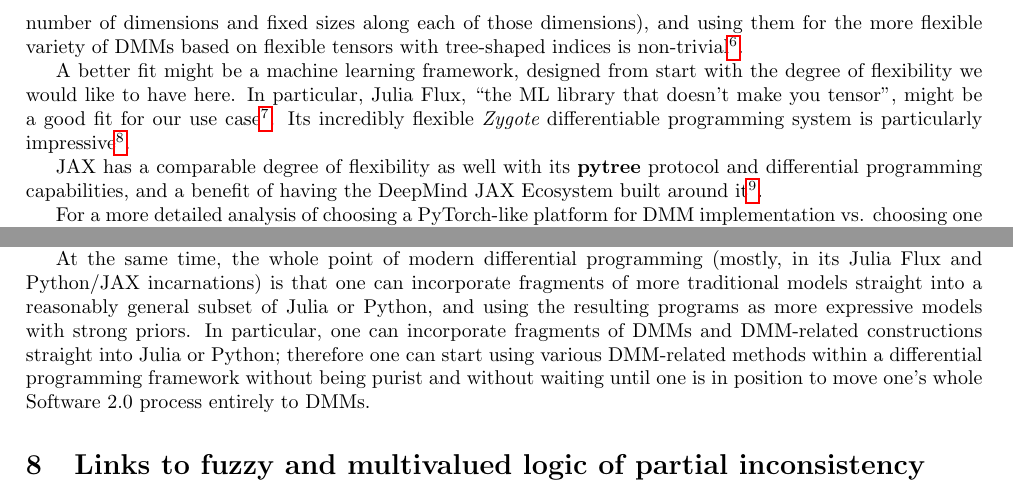
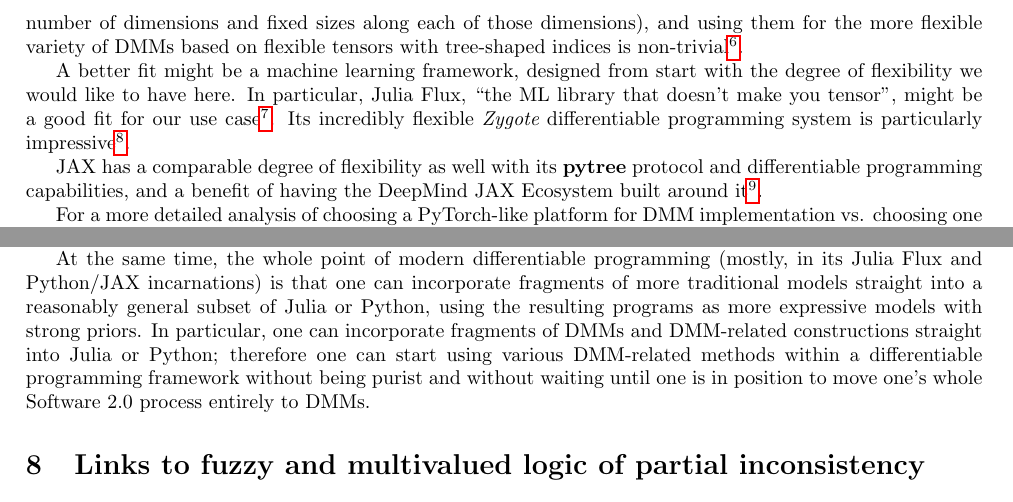
Before and after one commit to anhinga/2021-notes, a LaTeX paper (research-agenda/dmm-collaborative-research-agenda.tex): two parts of page 5 of 8, joined at a grey line, cut so that both start at the same text. Compiled offline with pdfLaTeX.

Commit message:
let's use 'differentiable programming' and not 'differential programming'

```diff
--- a/research-agenda/dmm-collaborative-research-agenda.tex
+++ b/research-agenda/dmm-collaborative-research-agenda.tex
@@ -327,7 +327,7 @@ differentiable programming system is particularly impressive\footnote{Michael In
 Michael Innes et al., {\em A Differentiable Programming System to Bridge Machine Learning and Scientific Computing},
 July 2019, \href{https://arxiv.org/abs/1907.07587}{\tt https://arxiv.org/abs/1907.07587}}.
 
-JAX has a comparable degree of flexibility as well with its {\bf pytree} protocol and differential programming capabilities,
+JAX has a comparable degree of flexibility as well with its {\bf pytree} protocol and differentiable programming capabilities,
 and a benefit of having the DeepMind JAX Ecosystem built around
 it\footnote{\href{https://deepmind.com/blog/article/using-jax-to-accelerate-our-research}
 {\tt https://deepmind.com/blog/article/using-jax-to-accelerate-our-research}}.
@@ -359,10 +359,10 @@ program synthesis is relatively slow compared to many other areas of machine lea
 However, if one implements Software 2.0 via DMMs, then metalearning is DMM synthesis,
 which we expect to be a much more tractable problem.
 
-At the same time, the whole point of modern differential programming (mostly, in its Julia Flux and Python/JAX
+At the same time, the whole point of modern differentiable programming (mostly, in its Julia Flux and Python/JAX
 incarnations) is that one can incorporate fragments of more traditional models straight into a reasonably general subset of
-Julia or Python, and using the resulting programs as more expressive models with strong priors. In particular, one can incorporate fragments of DMMs and DMM-related constructions straight into
-Julia or Python; therefore one can start using various DMM-related methods within a differential programming
+Julia or Python, using the resulting programs as more expressive models with strong priors. In particular, one can incorporate fragments of DMMs and DMM-related constructions straight into
+Julia or Python; therefore one can start using various DMM-related methods within a differentiable programming
 framework without being purist and without
 waiting until one is in position to move one's whole Software 2.0 process entirely to DMMs.
 
```
Also changed, not shown: research-agenda/dmm-collaborative-research-agenda.tex (8 more changed lines).
